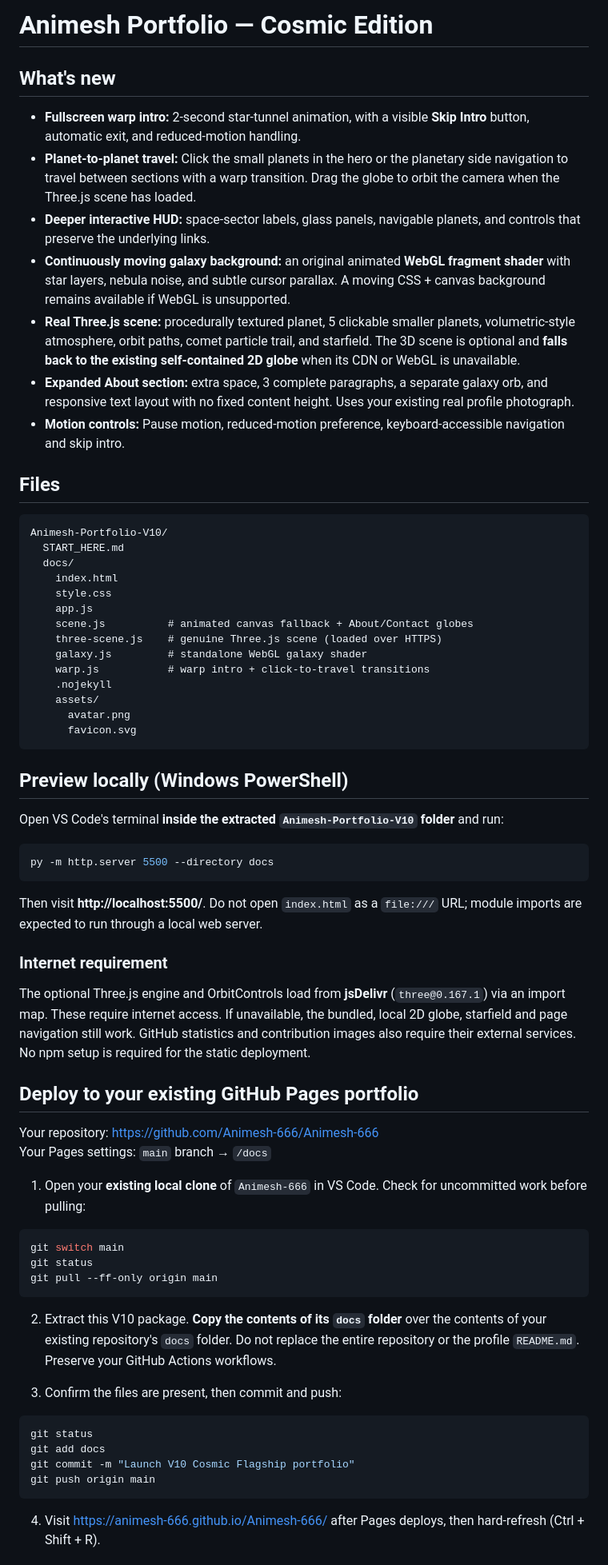
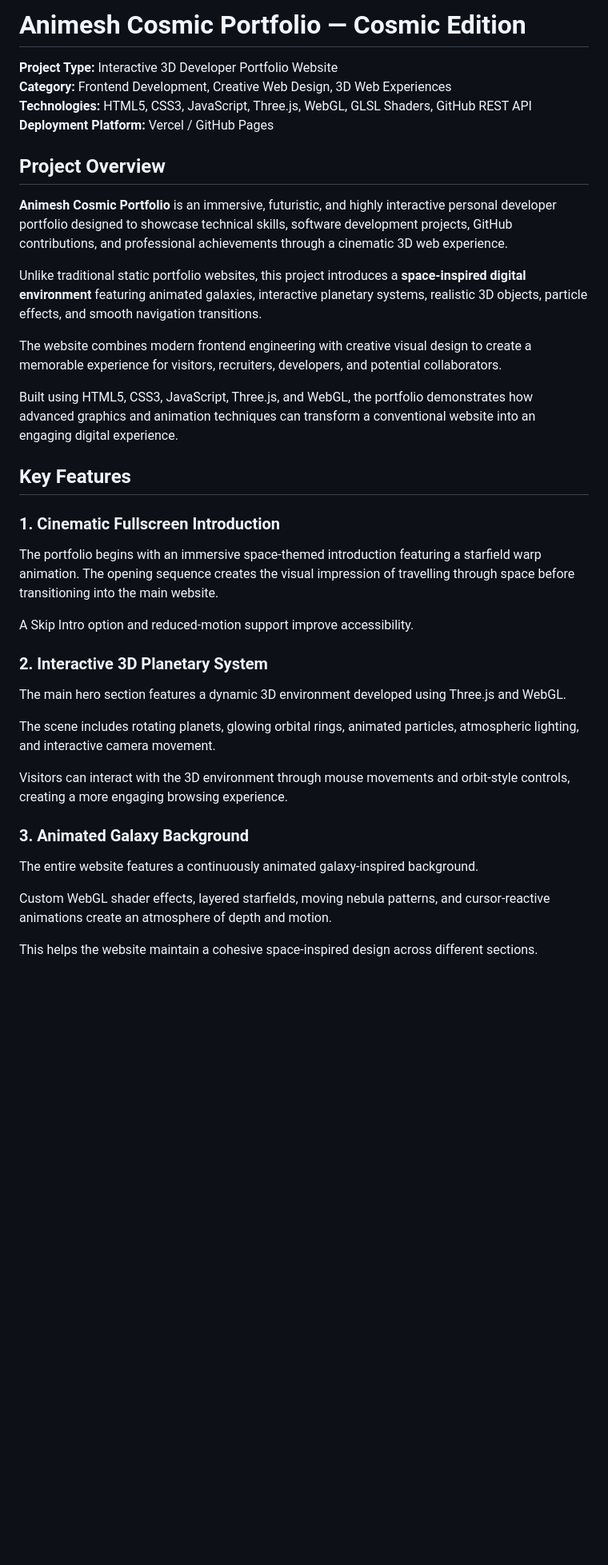
Before and after one commit to Animesh-666/Animesh-Cosmic-Portfolio, a Markdown page: README.md, the part around one of its changes. Shown at 80% size. Drawn GitHub-style; blank space fills up the shorter version.

````diff
--- a/README.md
+++ b/README.md
@@ -1,71 +1,41 @@
-# Animesh Portfolio — Cosmic Edition
+# Animesh Cosmic Portfolio — Cosmic Edition
 
-## What's new
+**Project Type:** Interactive 3D Developer Portfolio Website
+**Category:** Frontend Development, Creative Web Design, 3D Web Experiences
+**Technologies:** HTML5, CSS3, JavaScript, Three.js, WebGL, GLSL Shaders, GitHub REST API
+**Deployment Platform:** Vercel / GitHub Pages
 
-- **Fullscreen warp intro:** 2-second star-tunnel animation, with a visible **Skip Intro** button, automatic exit, and reduced-motion handling.
-- **Planet-to-planet travel:** Click the small planets in the hero or the planetary side navigation to travel between sections with a warp transition. Drag the globe to orbit the camera when the Three.js scene has loaded.
-- **Deeper interactive HUD:** space-sector labels, glass panels, navigable planets, and controls that preserve the underlying links.
-- **Continuously moving galaxy background:** an original animated **WebGL fragment shader** with star layers, nebula noise, and subtle cursor parallax. A moving CSS + canvas background remains available if WebGL is unsupported.
-- **Real Three.js scene:** procedurally textured planet, 5 clickable smaller planets, volumetric-style atmosphere, orbit paths, comet particle trail, and starfield. The 3D scene is optional and **falls back to the existing self-contained 2D globe** when its CDN or WebGL is unavailable.
-- **Expanded About section:** extra space, 3 complete paragraphs, a separate galaxy orb, and responsive text layout with no fixed content height. Uses your existing real profile photograph.
-- **Motion controls:** Pause motion, reduced-motion preference, keyboard-accessible navigation and skip intro.
+## Project Overview
 
-## Files
+**Animesh Cosmic Portfolio** is an immersive, futuristic, and highly interactive personal developer portfolio designed to showcase technical skills, software development projects, GitHub contributions, and professional achievements through a cinematic 3D web experience.
 
-```
-Animesh-Portfolio-V10/
-  START_HERE.md
-  docs/
-    index.html
-    style.css
-    app.js
-    scene.js          # animated canvas fallback + About/Contact globes
-    three-scene.js    # genuine Three.js scene (loaded over HTTPS)
-    galaxy.js         # standalone WebGL galaxy shader
-    warp.js           # warp intro + click-to-travel transitions
-    .nojekyll
-    assets/
-      avatar.png
-      favicon.svg
-```
+Unlike traditional static portfolio websites, this project introduces a **space-inspired digital environment** featuring animated galaxies, interactive planetary systems, realistic 3D objects, particle effects, and smooth navigation transitions.
 
-## Preview locally (Windows PowerShell)
+The website combines modern frontend engineering with creative visual design to create a memorable experience for visitors, recruiters, developers, and potential collaborators.
 
-Open VS Code's terminal **inside the extracted `Animesh-Portfolio-V10` folder** and run:
+Built using HTML5, CSS3, JavaScript, Three.js, and WebGL, the portfolio demonstrates how advanced graphics and animation techniques can transform a conventional website into an engaging digital experience.
 
-```powershell
-py -m http.server 5500 --directory docs
-```
+## Key Features
 
-Then visit **http://localhost:5500/**. Do not open `index.html` as a `file:///` URL; module imports are expected to run through a local web server.
+### 1. Cinematic Fullscreen Introduction
 
-### Internet requirement
+The portfolio begins with an immersive space-themed introduction featuring a starfield warp animation. The opening sequence creates the visual impression of travelling through space before transitioning into the main website.
 
-The optional Three.js engine and OrbitControls load from **jsDelivr** (`three@0.167.1`) via an import map. These require internet access. If unavailable, the bundled, local 2D globe, starfield and page navigation still work. GitHub statistics and contribution images also require their external services. No npm setup is required for the static deployment.
+A Skip Intro option and reduced-motion support improve accessibility.
 
-## Deploy to your existing GitHub Pages portfolio
+### 2. Interactive 3D Planetary System
 
-Your repository: https://github.com/Animesh-666/Animesh-666
-Your Pages settings: `main` branch → `/docs`
+The main hero section features a dynamic 3D environment developed using Three.js and WebGL.
 
-1. Open your **existing local clone** of `Animesh-666` in VS Code. Check for uncommitted work before pulling:
+The scene includes rotating planets, glowing orbital rings, animated particles, atmospheric lighting, and interactive camera movement.
 
-```powershell
-git switch main
-git status
-git pull --ff-only origin main
-```
+Visitors can interact with the 3D environment through mouse movements and orbit-style controls, creating a more engaging browsing experience.
 
-2. Extract this V10 package. **Copy the contents of its `docs` folder** over the contents of your existing repository's `docs` folder. Do not replace the entire repository or the profile `README.md`. Preserve your GitHub Actions workflows.
+### 3. Animated Galaxy Background
 
-3. Confirm the files are present, then commit and push:
+The entire website features a continuously animated galaxy-inspired background.
 
-```powershell
-git status
-git add docs
-git commit -m "Launch V10 Cosmic Flagship portfolio"
-git push origin main
-```
+Custom WebGL shader effects, layered starfields, moving nebula patterns, and cursor-reactive animations create an atmosphere of depth and motion.
 
-4. Visit https://animesh-666.github.io/Animesh-666/ after Pages deploys, then hard-refresh (Ctrl + Shift + R).
+This helps the website maintain a cohesive space-inspired design across different sections.
 
````
Also changed, not shown: other parts of README.md (+93 -11 lines).
